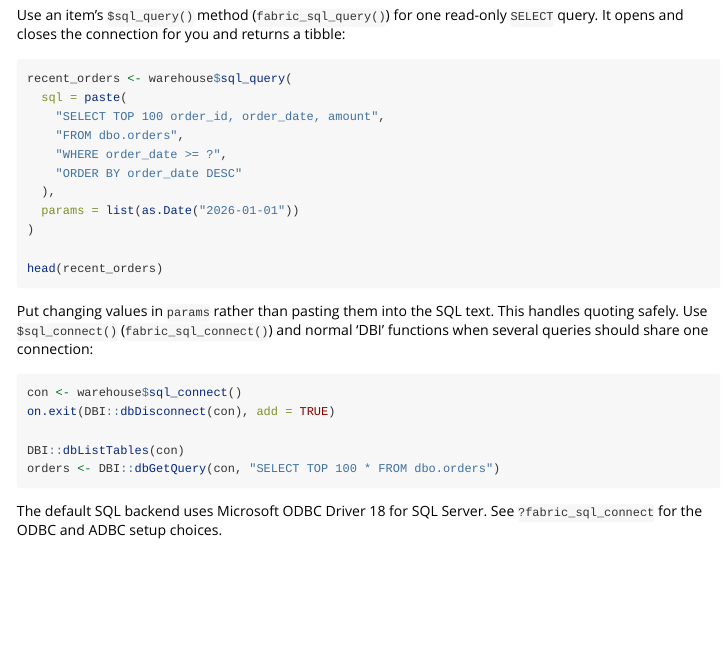
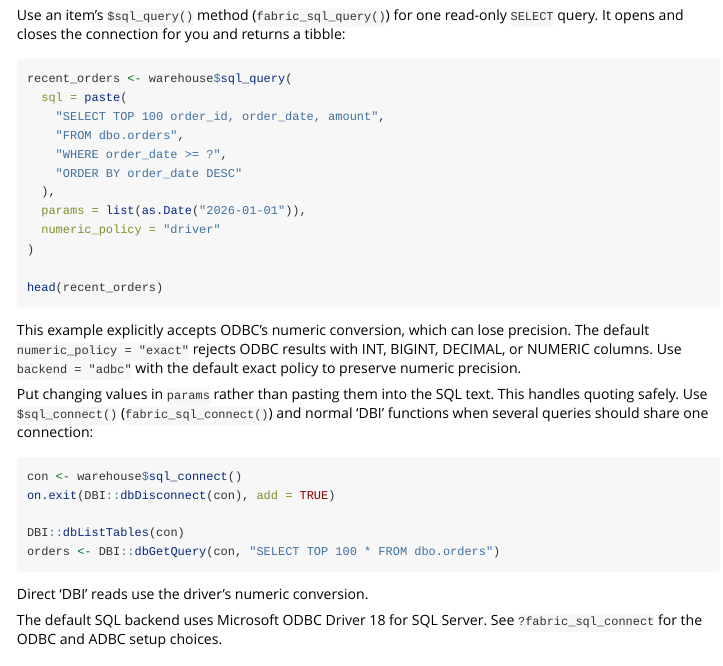
Before and after one commit to KennispuntTwente/fabricQueryR, an R Markdown document (vignettes/reading-data.Rmd): the page in a window 1100 px wide, from 1350 px down. Rendered offline with R 4.5, knitr and Pandoc, with nearby package versions.

Commit message:
Make introductory SQL examples select their numeric policy explicitly

````diff
--- a/vignettes/reading-data.Rmd
+++ b/vignettes/reading-data.Rmd
@@ -82,11 +82,17 @@ recent_orders <- warehouse$sql_query(
     "WHERE order_date >= ?",
     "ORDER BY order_date DESC"
   ),
-  params = list(as.Date("2026-01-01"))
+  params = list(as.Date("2026-01-01")),
+  numeric_policy = "driver"
 )
 
 head(recent_orders)
 ```
+
+This example explicitly accepts ODBC's numeric conversion, which can lose
+precision. The default `numeric_policy = "exact"` rejects ODBC results with
+INT, BIGINT, DECIMAL, or NUMERIC columns. Use `backend = "adbc"` with the
+default exact policy to preserve numeric precision.
 
 Put changing values in `params` rather than pasting them into the SQL text.
 This handles quoting safely. Use `$sql_connect()` (`fabric_sql_connect()`) and
@@ -99,6 +105,8 @@ on.exit(DBI::dbDisconnect(con), add = TRUE)
 DBI::dbListTables(con)
 orders <- DBI::dbGetQuery(con, "SELECT TOP 100 * FROM dbo.orders")
 ```
+
+Direct 'DBI' reads use the driver's numeric conversion.
 
 The default SQL backend uses Microsoft ODBC Driver 18 for SQL Server. See
 `?fabric_sql_connect` for the ODBC and ADBC setup choices.
````
Also changed, not shown: vignettes/warehouse.Rmd (+9 -1 lines), README.md.
